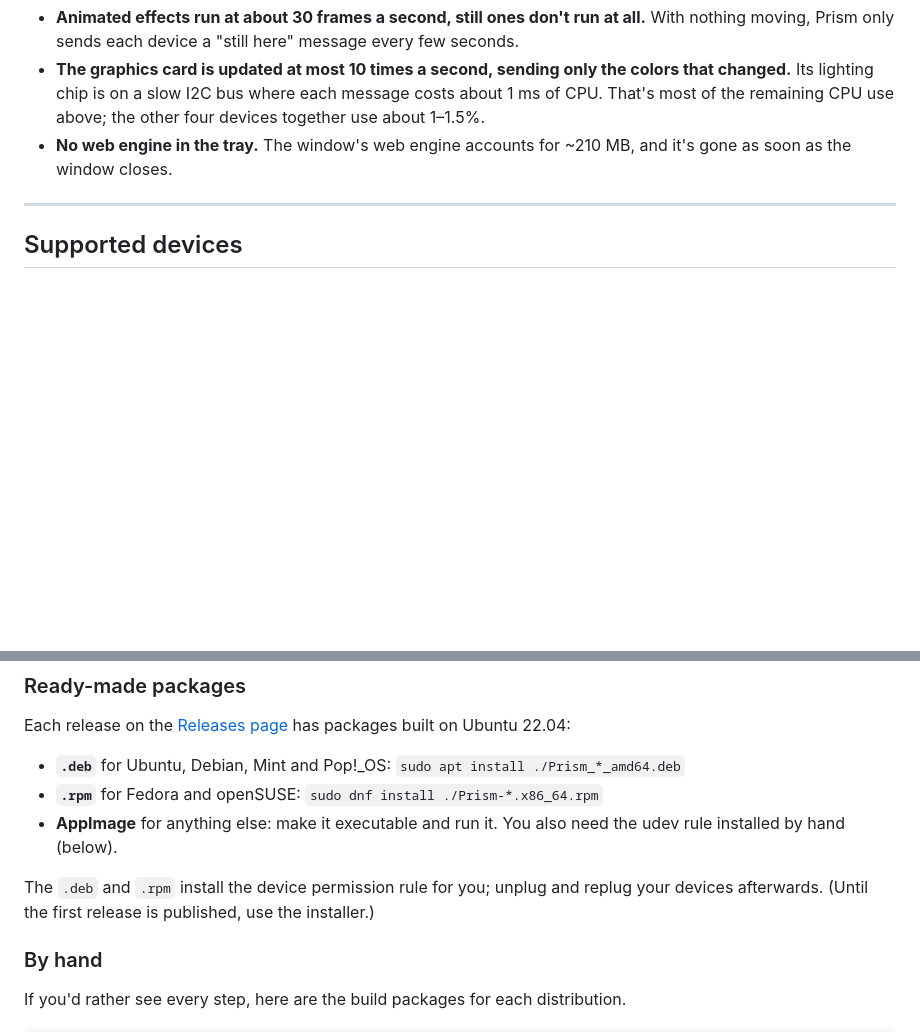
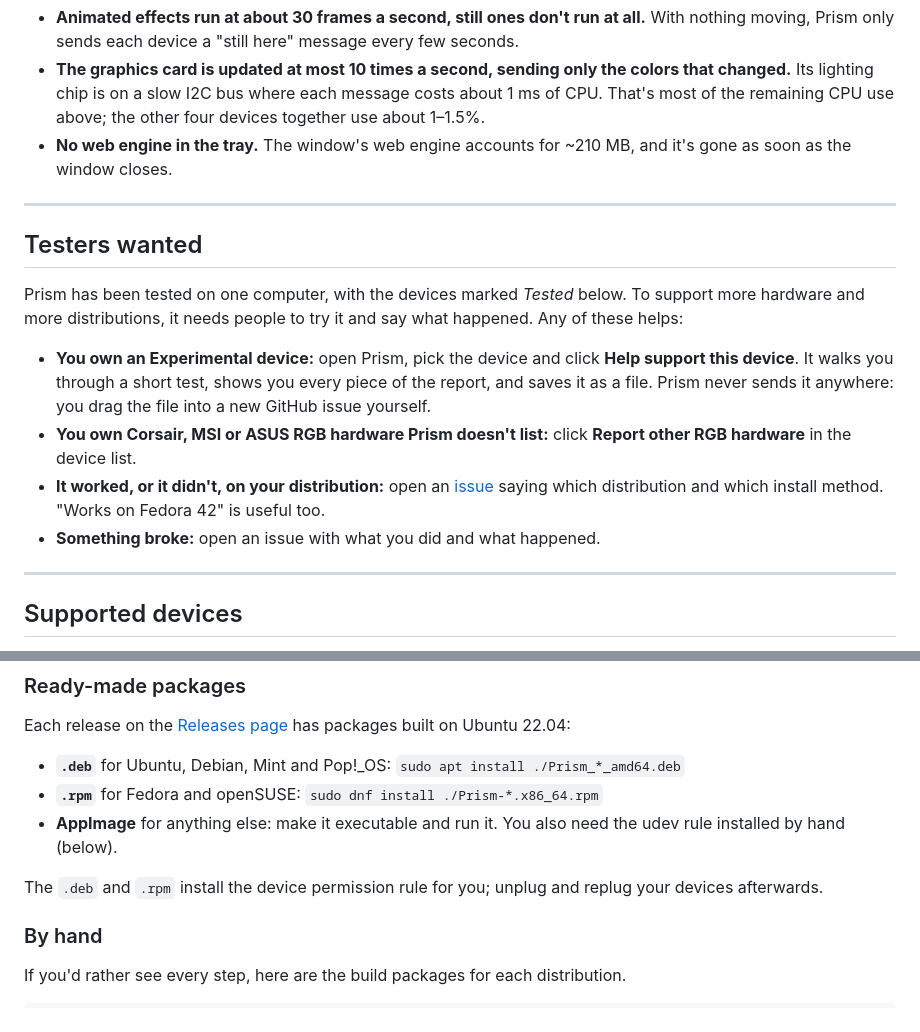
Before and after one commit to HoneyBadger614/prism-rgb, a Markdown page: README.md, 2 parts joined by grey strips. Drawn GitHub-style; blank space fills up the shorter version.

Commit message:
README: testers wanted, and drop the note about no releases yet
Co-Authored-By: Claude Opus 5.5 <noreply@anthropic.com>

```diff
--- a/README.md
+++ b/README.md
@@ -150,6 +150,26 @@ Why it's this small:
 
 ---
 
+## Testers wanted
+
+Prism has been tested on one computer, with the devices marked *Tested*
+below. To support more hardware and more distributions, it needs people
+to try it and say what happened. Any of these helps:
+
+- **You own an Experimental device:** open Prism, pick the device and
+  click **Help support this device**. It walks you through a short test,
+  shows you every piece of the report, and saves it as a file. Prism never
+  sends it anywhere: you drag the file into a new GitHub issue yourself.
+- **You own Corsair, MSI or ASUS RGB hardware Prism doesn't list:** click
+  **Report other RGB hardware** in the device list.
+- **It worked, or it didn't, on your distribution:** open an
+  [issue](https://github.com/HoneyBadger614/prism-rgb/issues) saying
+  which distribution and which install method. "Works on Fedora 42" is
+  useful too.
+- **Something broke:** open an issue with what you did and what happened.
+
+---
+
 ## Supported devices
 
 **Tested** means checked on real hardware. **Experimental** means Prism
@@ -222,8 +242,7 @@ has packages built on Ubuntu 22.04:
   need the udev rule installed by hand (below).
 
 The `.deb` and `.rpm` install the device permission rule for you; unplug
-and replug your devices afterwards. (Until the first release is published,
-use the installer.)
+and replug your devices afterwards.
 
 ### By hand
 
```
